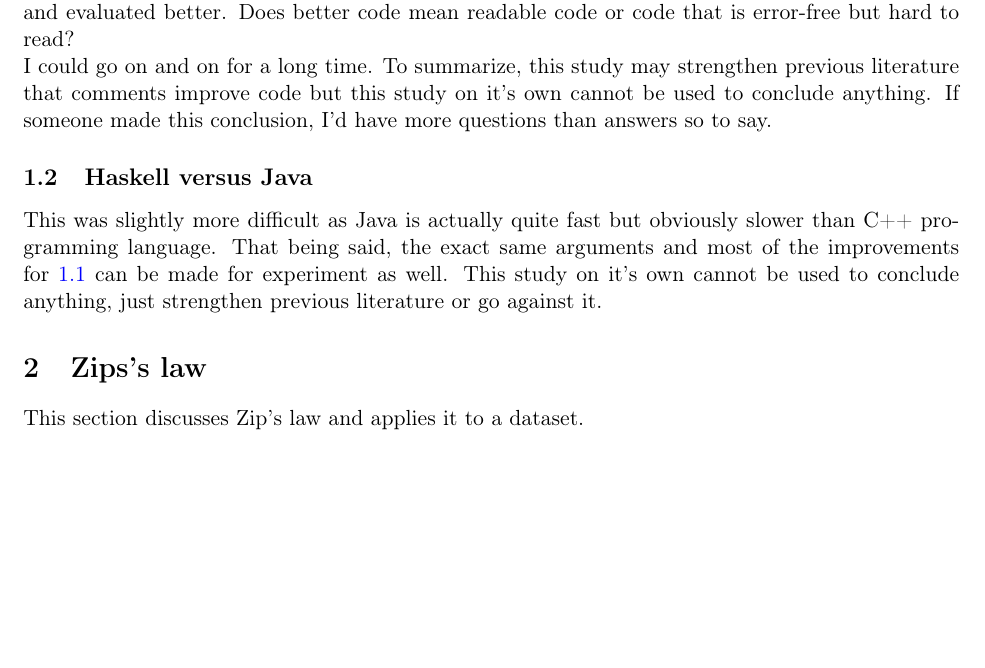
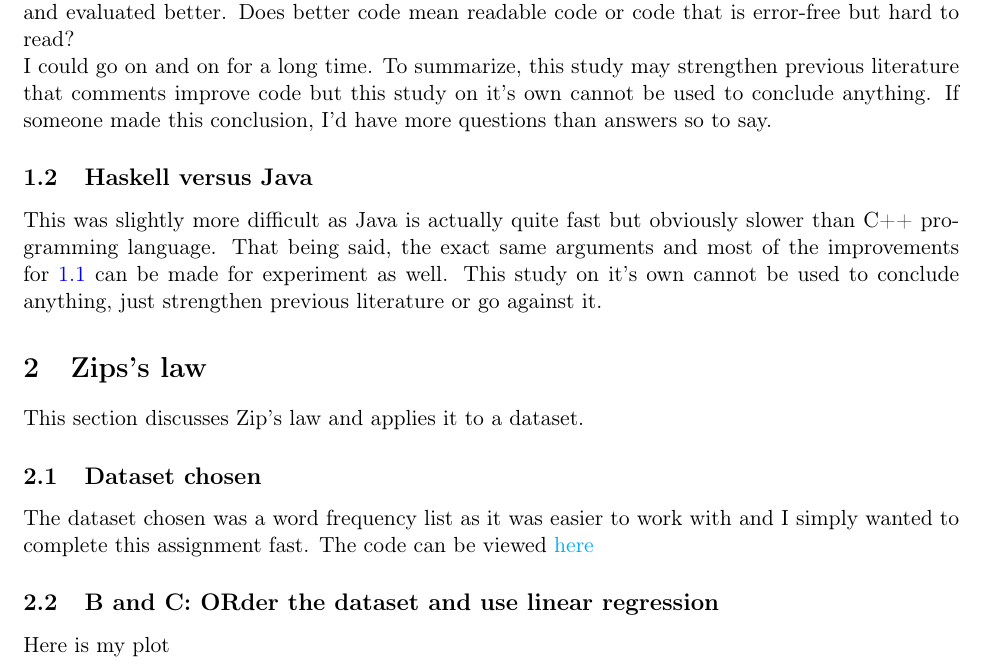
Before and after one commit to RakinAli/Homework-3---DA2210, a LaTeX document (main.tex): part of page 2 of 2, cut so that both start at the same text, the shorter picture padded with empty space. Compiled offline with pdfLaTeX.

Commit message:
Updates from Overleaf

```diff
--- a/main.tex
+++ b/main.tex
@@ -56,7 +56,13 @@ I could go on and on for a long time. To summarize, this study may strengthen pr
 This was slightly more difficult as Java is actually quite fast but obviously slower than C++ programming language. That being said, the exact same arguments and most of the improvements for  \ref{Comments-code} can be made for experiment as well. This study on it's own cannot be used to conclude anything, just strengthen previous literature or go against it.
 
 \section{Zips's law}
+
 This section discusses Zip's law and applies it to a dataset.
+\subsection{Dataset chosen}
+The dataset chosen was a word frequency list as it was easier to work with and I simply wanted to complete this assignment fast. The code can be viewed \href{https://github.com/RakinAli/Homework-3---DA2210/tree/main}{here}
+\subsection{B and C: ORder the dataset and use linear regression}
+Here is my plot
+
 
 \printbibliography
 
```
